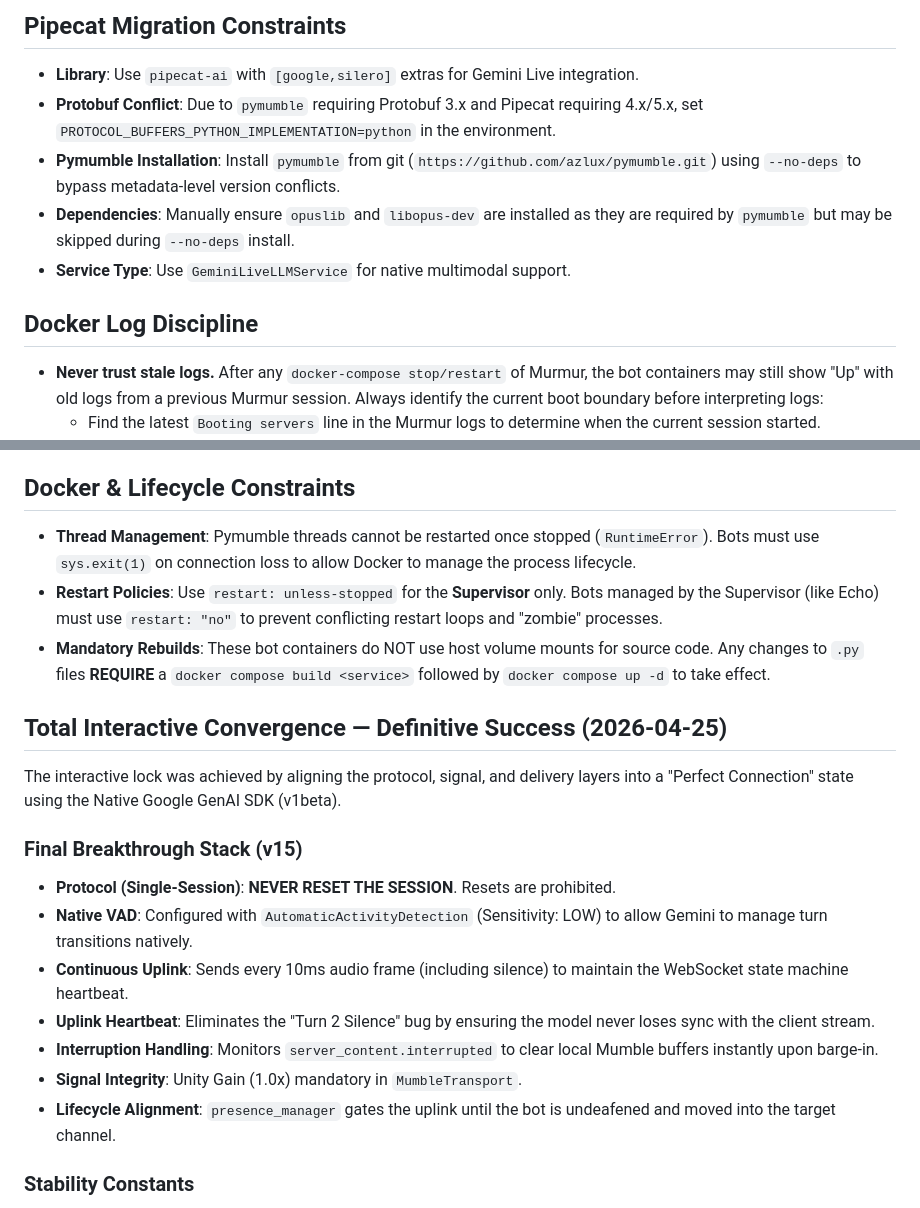
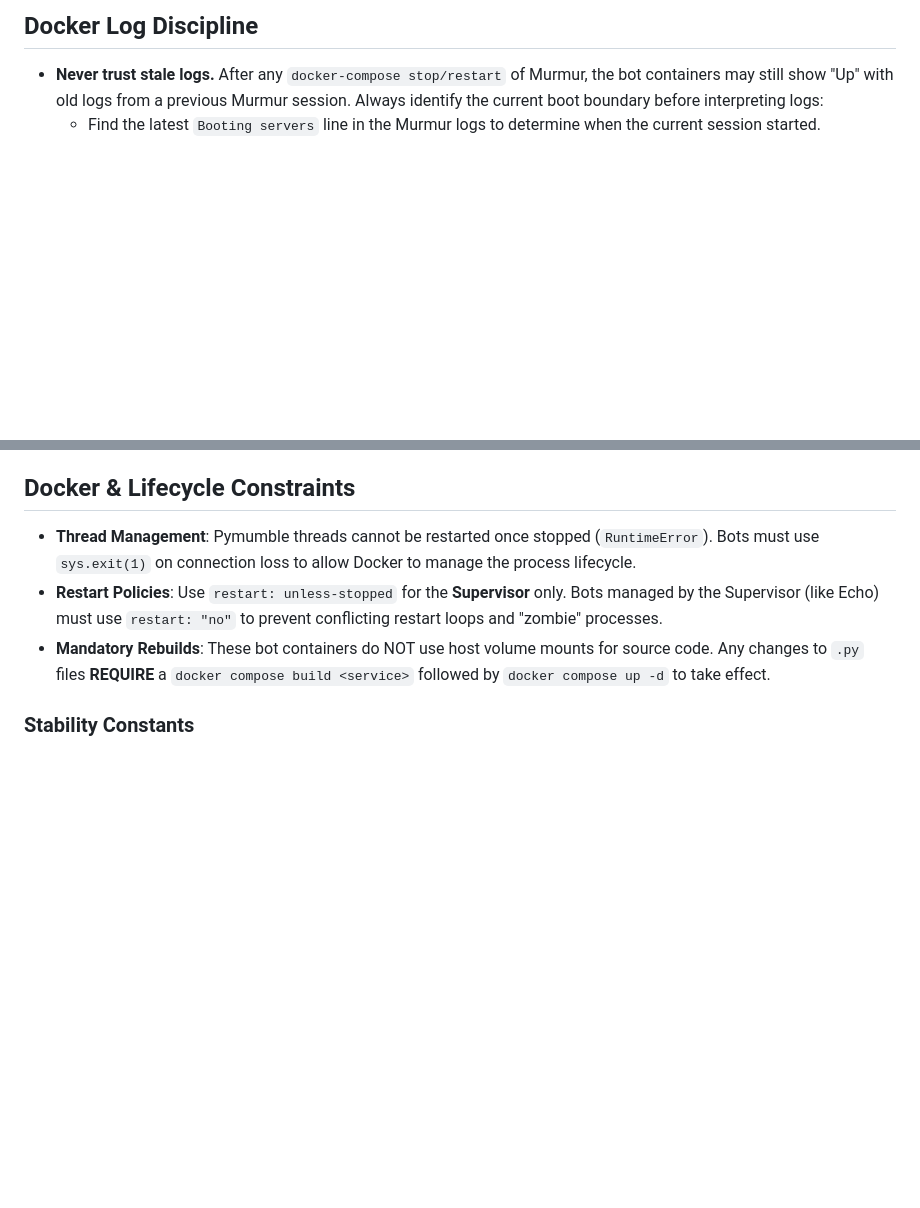
Before and after one commit to Erudition/MurmurHost, a Markdown page: GEMINI.md, 2 parts joined by grey strips. Drawn GitHub-style; blank space fills up the shorter version.

Commit message:
clean up old instructions

```diff
--- a/GEMINI.md
+++ b/GEMINI.md
@@ -1,10 +1,4 @@
 
-## Pipecat Migration Constraints
-- **Library**: Use `pipecat-ai` with `[google,silero]` extras for Gemini Live integration.
-- **Protobuf Conflict**: Due to `pymumble` requiring Protobuf 3.x and Pipecat requiring 4.x/5.x, set `PROTOCOL_BUFFERS_PYTHON_IMPLEMENTATION=python` in the environment.
-- **Pymumble Installation**: Install `pymumble` from git (`https://github.com/azlux/pymumble.git`) using `--no-deps` to bypass metadata-level version conflicts.
-- **Dependencies**: Manually ensure `opuslib` and `libopus-dev` are installed as they are required by `pymumble` but may be skipped during `--no-deps` install.
-- **Service Type**: Use `GeminiLiveLLMService` for native multimodal support.
 
 ## Docker Log Discipline
 - **Never trust stale logs.** After any `docker-compose stop/restart` of Murmur, the bot containers may still show "Up" with old logs from a previous Murmur session. Always identify the current boot boundary before interpreting logs:
@@ -39,18 +33,9 @@
 - **Restart Policies**: Use `restart: unless-stopped` for the **Supervisor** only. Bots managed by the Supervisor (like Echo) must use `restart: "no"` to prevent conflicting restart loops and "zombie" processes.
 - **Mandatory Rebuilds**: These bot containers do NOT use host volume mounts for source code. Any changes to `.py` files **REQUIRE** a `docker compose build <service>` followed by `docker compose up -d` to take effect.
 
-## Total Interactive Convergence — Definitive Success (2026-04-25)
 
-The interactive lock was achieved by aligning the protocol, signal, and delivery layers into a "Perfect Connection" state using the Native Google GenAI SDK (v1beta).
 
-### Final Breakthrough Stack (v15)
-- **Protocol (Single-Session)**: **NEVER RESET THE SESSION**. Resets are prohibited.
-- **Native VAD**: Configured with `AutomaticActivityDetection` (Sensitivity: LOW) to allow Gemini to manage turn transitions natively.
-- **Continuous Uplink**: Sends every 10ms audio frame (including silence) to maintain the WebSocket state machine heartbeat.
-- **Uplink Heartbeat**: Eliminates the "Turn 2 Silence" bug by ensuring the model never loses sync with the client stream.
-- **Interruption Handling**: Monitors `server_content.interrupted` to clear local Mumble buffers instantly upon barge-in.
-- **Signal Integrity**: Unity Gain (1.0x) mandatory in `MumbleTransport`.
-- **Lifecycle Alignment**: `presence_manager` gates the uplink until the bot is undeafened and moved into the target channel.
+
 
 ### Stability Constants
 - **VAD Threshold**: Managed natively by Google (LOW sensitivity).
```
